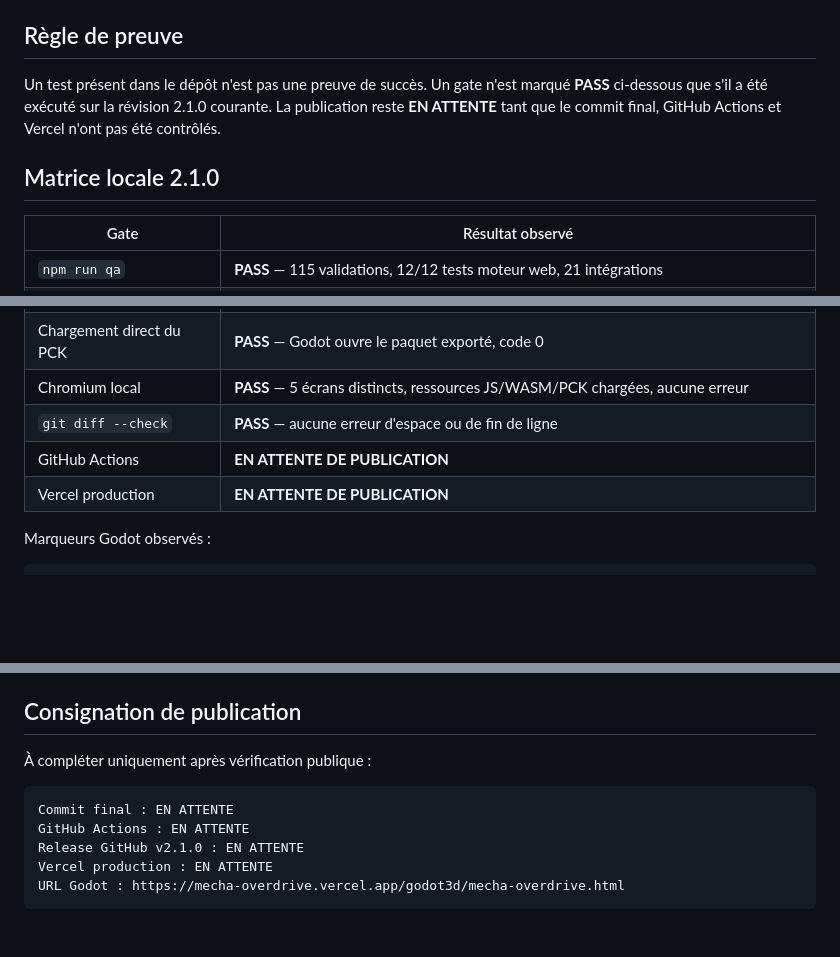
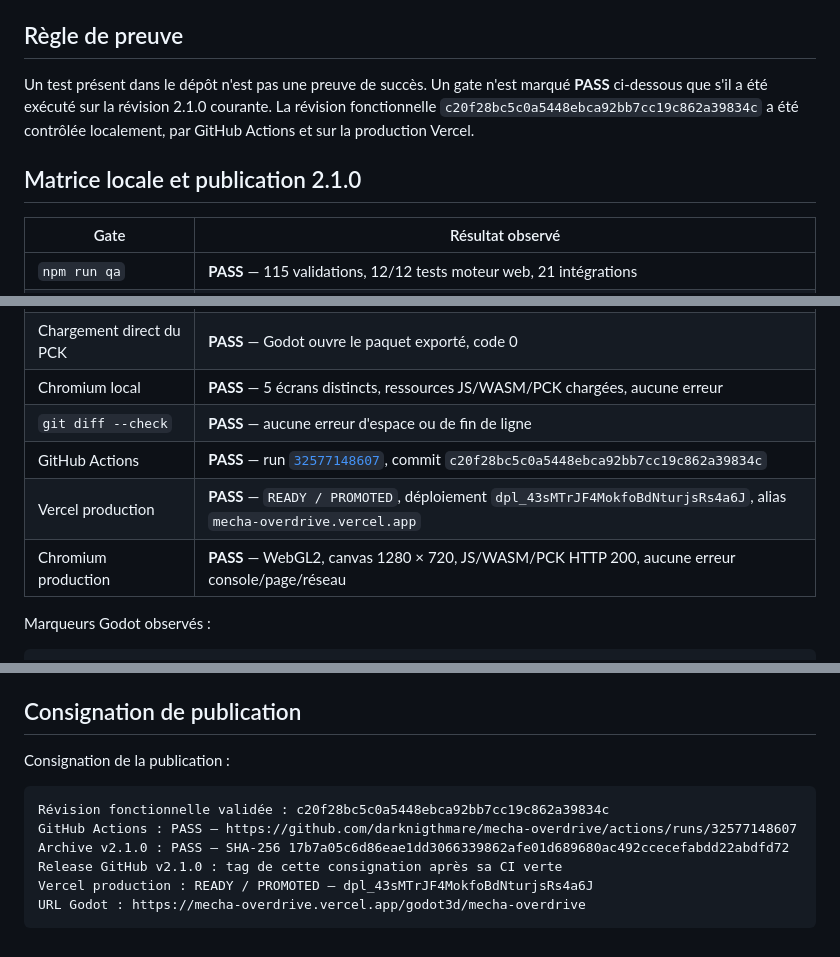
Before and after one commit to darknigthmare/mecha-overdrive, a Markdown page: docs/QA_REPORT.md, 3 parts joined by grey strips. GitHub-like rendering; blank space fills up the shorter version.

Commit message:
docs: record 2.1 production verification

````diff
--- a/docs/QA_REPORT.md
+++ b/docs/QA_REPORT.md
@@ -7,9 +7,9 @@ Empreinte source de l'export : `512776528e73433587d91206a4b140b7ecdd3748c716e64b
 
 ## Règle de preuve
 
-Un test présent dans le dépôt n'est pas une preuve de succès. Un gate n'est marqué **PASS** ci-dessous que s'il a été exécuté sur la révision 2.1.0 courante. La publication reste **EN ATTENTE** tant que le commit final, GitHub Actions et Vercel n'ont pas été contrôlés.
+Un test présent dans le dépôt n'est pas une preuve de succès. Un gate n'est marqué **PASS** ci-dessous que s'il a été exécuté sur la révision 2.1.0 courante. La révision fonctionnelle `c20f28bc5c0a5448ebca92bb7cc19c862a39834c` a été contrôlée localement, par GitHub Actions et sur la production Vercel.
 
-## Matrice locale 2.1.0
+## Matrice locale et publication 2.1.0
 
 | Gate | Résultat observé |
 |---|---|
@@ -21,8 +21,9 @@ Un test présent dans le dépôt n'est pas une preuve de succès. Un gate n'est
 | Chargement direct du PCK | **PASS** — Godot ouvre le paquet exporté, code 0 |
 | Chromium local | **PASS** — 5 écrans distincts, ressources JS/WASM/PCK chargées, aucune erreur |
 | `git diff --check` | **PASS** — aucune erreur d'espace ou de fin de ligne |
-| GitHub Actions | **EN ATTENTE DE PUBLICATION** |
-| Vercel production | **EN ATTENTE DE PUBLICATION** |
+| GitHub Actions | **PASS** — run [`32577148607`](https://github.com/darknigthmare/mecha-overdrive/actions/runs/32577148607), commit `c20f28bc5c0a5448ebca92bb7cc19c862a39834c` |
+| Vercel production | **PASS** — `READY / PROMOTED`, déploiement `dpl_43sMTrJF4MokfoBdNturjsRs4a6J`, alias `mecha-overdrive.vercel.app` |
+| Chromium production | **PASS** — WebGL2, canvas 1280 × 720, JS/WASM/PCK HTTP 200, aucune erreur console/page/réseau |
 
 Marqueurs Godot observés :
 
@@ -114,12 +115,13 @@ La release doit être refusée si l'un des cas suivants apparaît :
 
 ## Consignation de publication
 
-À compléter uniquement après vérification publique :
+Consignation de la publication :
 
 ```text
-Commit final : EN ATTENTE
-GitHub Actions : EN ATTENTE
-Release GitHub v2.1.0 : EN ATTENTE
-Vercel production : EN ATTENTE
-URL Godot : https://mecha-overdrive.vercel.app/godot3d/mecha-overdrive.html
+Révision fonctionnelle validée : c20f28bc5c0a5448ebca92bb7cc19c862a39834c
+GitHub Actions : PASS — https://github.com/darknigthmare/mecha-overdrive/actions/runs/32577148607
+Archive v2.1.0 : PASS — SHA-256 17b7a05c6d86eae1dd3066339862afe01d689680ac492ccecefabdd22abdfd72
+Release GitHub v2.1.0 : tag de cette consignation après sa CI verte
+Vercel production : READY / PROMOTED — dpl_43sMTrJF4MokfoBdNturjsRs4a6J
+URL Godot : https://mecha-overdrive.vercel.app/godot3d/mecha-overdrive
 ```
````
